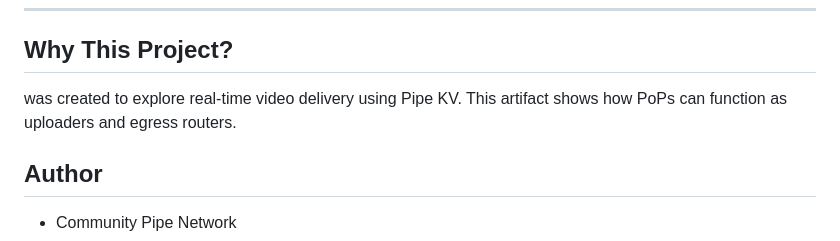
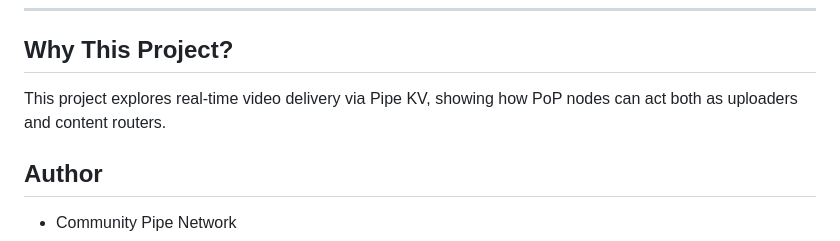
Before and after one commit to Mantodkaz/pipekv-streamnode, a Markdown page: README.md, the part around the change. Rendered like a GitHub page.

```diff
--- a/README.md
+++ b/README.md
@@ -209,7 +209,7 @@ This will:
 ---
 
 ## Why This Project?
-was created to explore real-time video delivery using Pipe KV. This artifact shows how PoPs can function as uploaders and egress routers.
+This project explores real-time video delivery via Pipe KV, showing how PoP nodes can act both as uploaders and content routers.
 
 
 ## Author
```
